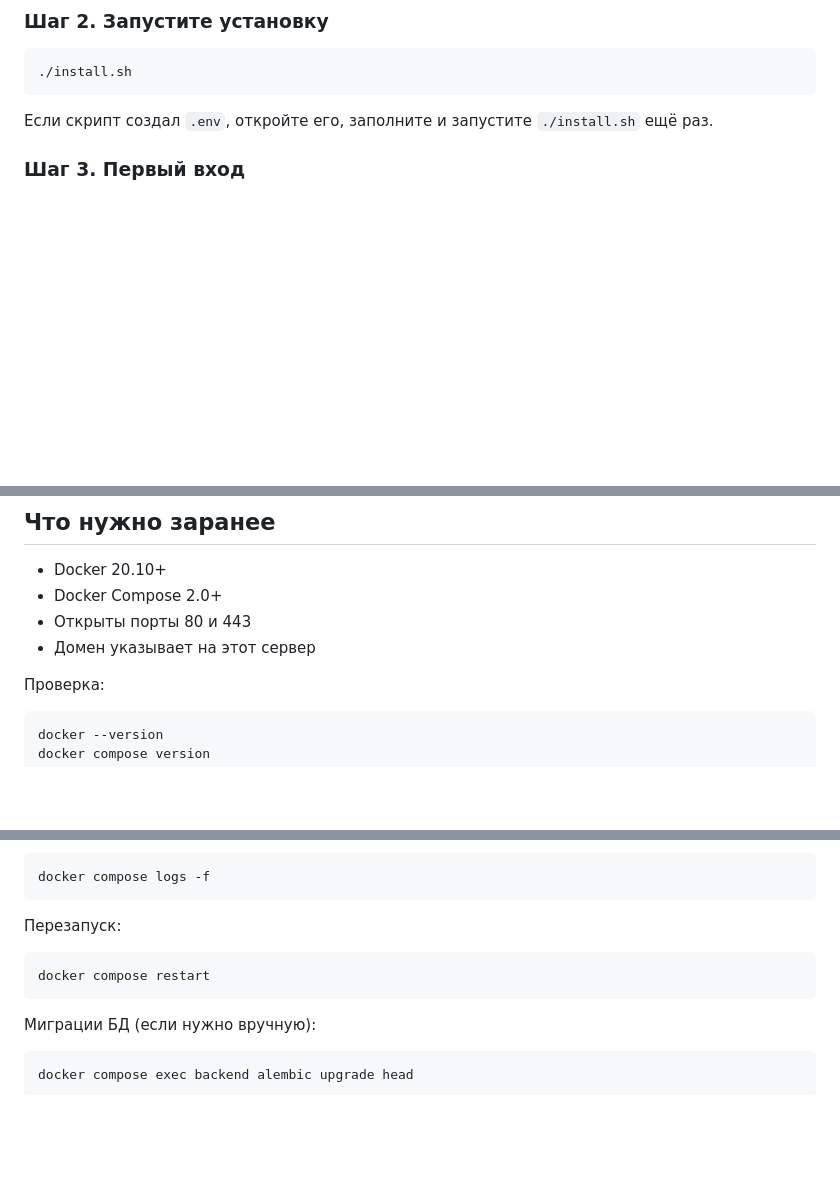
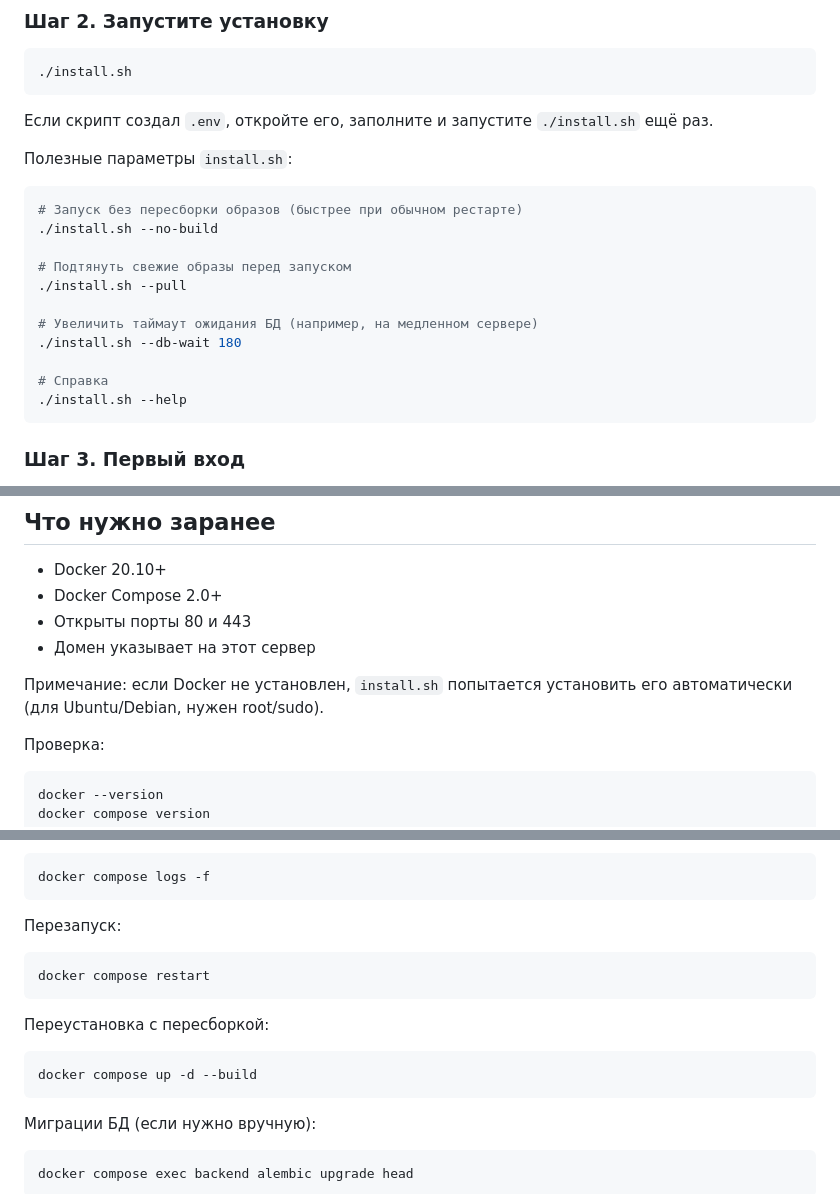
Before and after one commit to programmer-soul/TechSupport-Telegram-Panel, a Markdown page: README.md, 3 parts joined by grey strips. Rendered like a GitHub page; blank space fills up the shorter version.

Commit message:
Improve README install guide with install.sh flags and clearer startup notes

````diff
--- a/README.md
+++ b/README.md
@@ -24,6 +24,21 @@ cd /opt/techweb
 ```
 Если скрипт создал `.env`, откройте его, заполните и запустите `./install.sh` ещё раз.
 
+Полезные параметры `install.sh`:
+```bash
+# Запуск без пересборки образов (быстрее при обычном рестарте)
+./install.sh --no-build
+
+# Подтянуть свежие образы перед запуском
+./install.sh --pull
+
+# Увеличить таймаут ожидания БД (например, на медленном сервере)
+./install.sh --db-wait 180
+
+# Справка
+./install.sh --help
+```
+
 ### Шаг 3. Первый вход
 1. Откройте `https://ваш-домен`
 2. Подождите 30–60 секунд — Caddy сам получит SSL сертификат
@@ -43,6 +58,8 @@ docker compose restart backend
 - Docker Compose 2.0+
 - Открыты порты 80 и 443
 - Домен указывает на этот сервер
+
+Примечание: если Docker не установлен, `install.sh` попытается установить его автоматически (для Ubuntu/Debian, нужен root/sudo).
 
 Проверка:
 ```bash
@@ -129,6 +146,11 @@ docker compose logs -f
 docker compose restart
 ```
 
+Переустановка с пересборкой:
+```bash
+docker compose up -d --build
+```
+
 Миграции БД (если нужно вручную):
 ```bash
 docker compose exec backend alembic upgrade head
````
